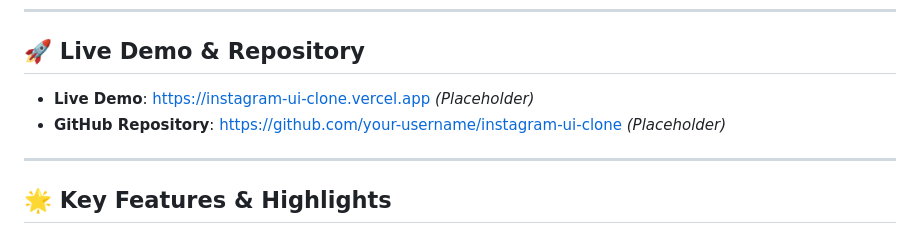
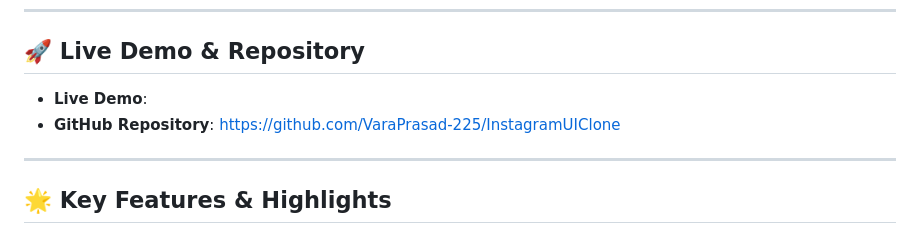
Before and after one commit to VaraPrasad-225/InstagramUIClone, a Markdown page: README.md, the part around the change. GitHub-like rendering.

Commit message:
Revise live demo and repository links in README
Updated links for live demo and GitHub repository.

```diff
--- a/README.md
+++ b/README.md
@@ -7,8 +7,8 @@ This project accurately replicates the latest desktop and mobile web experience
 ---
 
 ## 🚀 Live Demo & Repository
-- **Live Demo**: [https://instagram-ui-clone.vercel.app](https://instagram-ui-clone.vercel.app) *(Placeholder)*
-- **GitHub Repository**: [https://github.com/your-username/instagram-ui-clone](https://github.com/your-username/instagram-ui-clone) *(Placeholder)*
+- **Live Demo**:
+- **GitHub Repository**: https://github.com/VaraPrasad-225/InstagramUIClone
 
 ---
 
```
